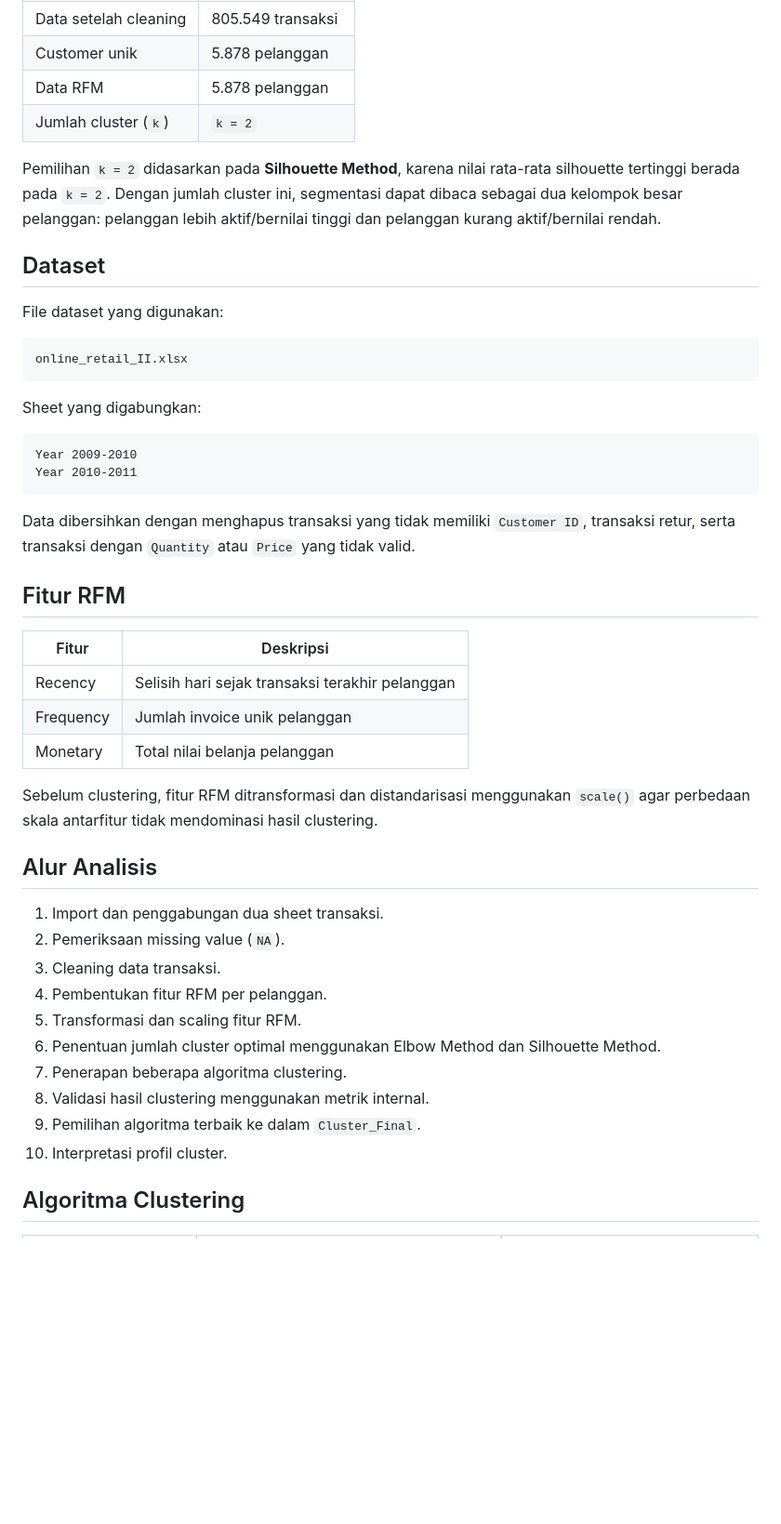
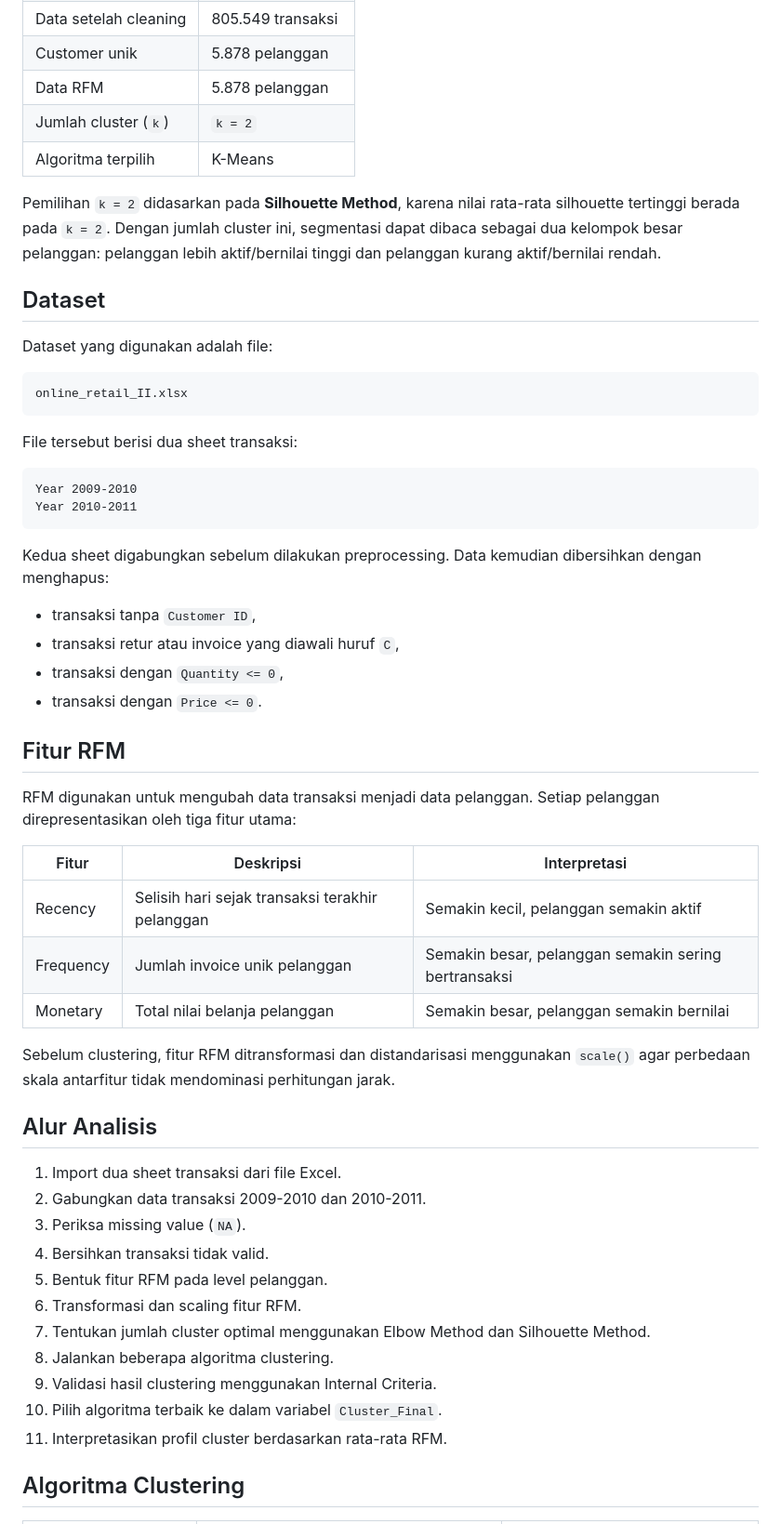
Before and after one commit to Salajalaludin/Project-SML, a Markdown page: README.md, the part around one of its changes. Shown at 93% size. Drawn GitHub-style; blank space fills up the shorter version.

Commit message:
Improve README structure

````diff
--- a/README.md
+++ b/README.md
@@ -14,48 +29,57 @@ Proyek ini melakukan segmentasi pelanggan pada dataset **Online Retail II** meng
 | Customer unik | 5.878 pelanggan |
 | Data RFM | 5.878 pelanggan |
 | Jumlah cluster (`k`) | `k = 2` |
+| Algoritma terpilih | K-Means |
 
 Pemilihan `k = 2` didasarkan pada **Silhouette Method**, karena nilai rata-rata silhouette tertinggi berada pada `k = 2`. Dengan jumlah cluster ini, segmentasi dapat dibaca sebagai dua kelompok besar pelanggan: pelanggan lebih aktif/bernilai tinggi dan pelanggan kurang aktif/bernilai rendah.
 
 ## Dataset
 
-File dataset yang digunakan:
+Dataset yang digunakan adalah file:
 
 ```text
 online_retail_II.xlsx
 ```
 
-Sheet yang digabungkan:
+File tersebut berisi dua sheet transaksi:
 
 ```text
 Year 2009-2010
 Year 2010-2011
 ```
 
-Data dibersihkan dengan menghapus transaksi yang tidak memiliki `Customer ID`, transaksi retur, serta transaksi dengan `Quantity` atau `Price` yang tidak valid.
+Kedua sheet digabungkan sebelum dilakukan preprocessing. Data kemudian dibersihkan dengan menghapus:
+
+- transaksi tanpa `Customer ID`,
+- transaksi retur atau invoice yang diawali huruf `C`,
+- transaksi dengan `Quantity <= 0`,
+- transaksi dengan `Price <= 0`.
 
 ## Fitur RFM
 
-| Fitur | Deskripsi |
-|---|---|
-| Recency | Selisih hari sejak transaksi terakhir pelanggan |
-| Frequency | Jumlah invoice unik pelanggan |
-| Monetary | Total nilai belanja pelanggan |
+RFM digunakan untuk mengubah data transaksi menjadi data pelanggan. Setiap pelanggan direpresentasikan oleh tiga fitur utama:
 
-Sebelum clustering, fitur RFM ditransformasi dan distandarisasi menggunakan `scale()` agar perbedaan skala antarfitur tidak mendominasi hasil clustering.
+| Fitur | Deskripsi | Interpretasi |
+|---|---|---|
+| Recency | Selisih hari sejak transaksi terakhir pelanggan | Semakin kecil, pelanggan semakin aktif |
+| Frequency | Jumlah invoice unik pelanggan | Semakin besar, pelanggan semakin sering bertransaksi |
+| Monetary | Total nilai belanja pelanggan | Semakin besar, pelanggan semakin bernilai |
+
+Sebelum clustering, fitur RFM ditransformasi dan distandarisasi menggunakan `scale()` agar perbedaan skala antarfitur tidak mendominasi perhitungan jarak.
 
 ## Alur Analisis
 
-1. Import dan penggabungan dua sheet transaksi.
-2. Pemeriksaan missing value (`NA`).
-3. Cleaning data transaksi.
-4. Pembentukan fitur RFM per pelanggan.
-5. Transformasi dan scaling fitur RFM.
-6. Penentuan jumlah cluster optimal menggunakan Elbow Method dan Silhouette Method.
-7. Penerapan beberapa algoritma clustering.
-8. Validasi hasil clustering menggunakan metrik internal.
-9. Pemilihan algoritma terbaik ke dalam `Cluster_Final`.
-10. Interpretasi profil cluster.
+1. Import dua sheet transaksi dari file Excel.
+2. Gabungkan data transaksi 2009-2010 dan 2010-2011.
+3. Periksa missing value (`NA`).
+4. Bersihkan transaksi tidak valid.
+5. Bentuk fitur RFM pada level pelanggan.
+6. Transformasi dan scaling fitur RFM.
+7. Tentukan jumlah cluster optimal menggunakan Elbow Method dan Silhouette Method.
+8. Jalankan beberapa algoritma clustering.
+9. Validasi hasil clustering menggunakan Internal Criteria.
+10. Pilih algoritma terbaik ke dalam variabel `Cluster_Final`.
+11. Interpretasikan profil cluster berdasarkan rata-rata RFM.
 
 ## Algoritma Clustering
 
````
Also changed, not shown: other parts of README.md (+34 -5 lines).
